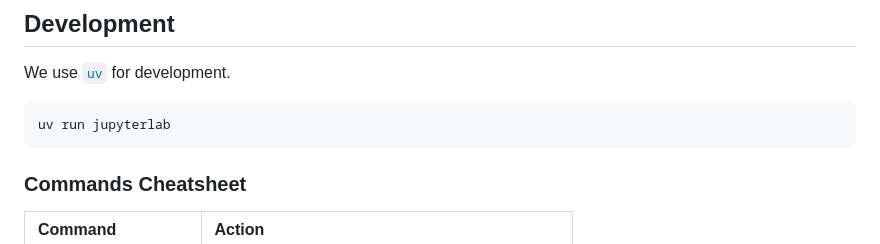
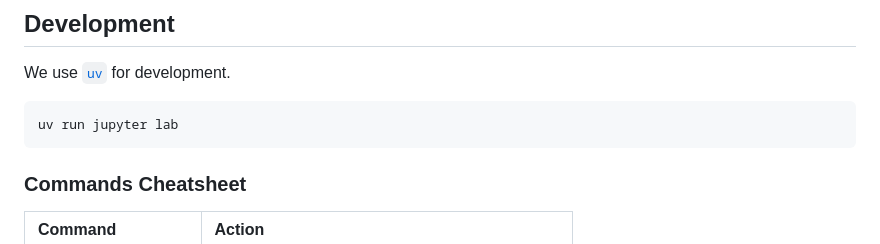
Before and after one commit to OzetteTech/comparative-embedding-visualization, a Markdown page: README.md, the part around the change. GitHub-like rendering.

Commit message:
fix: typo

````diff
--- a/README.md
+++ b/README.md
@@ -80,7 +80,7 @@ See [notebooks/getting-started.ipynb](notebooks/getting-started.ipynb) for the c
 We use [`uv`](https://astral.sh/uv) for development.
 
 ```sh
-uv run jupyterlab
+uv run jupyter lab
 ```
 
 ### Commands Cheatsheet
````
